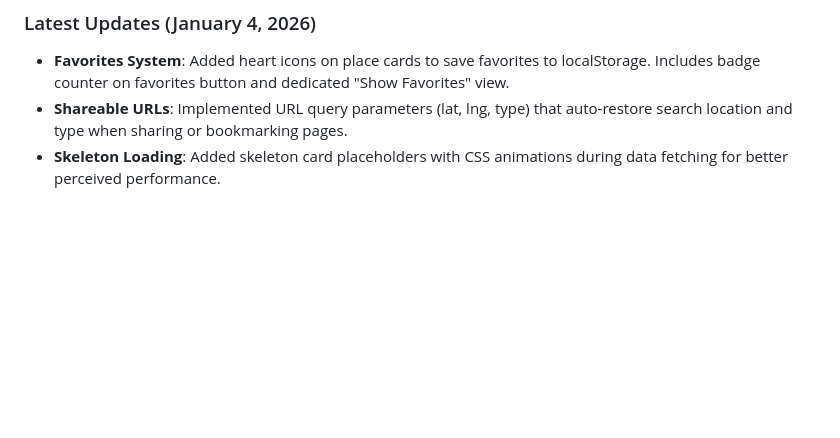
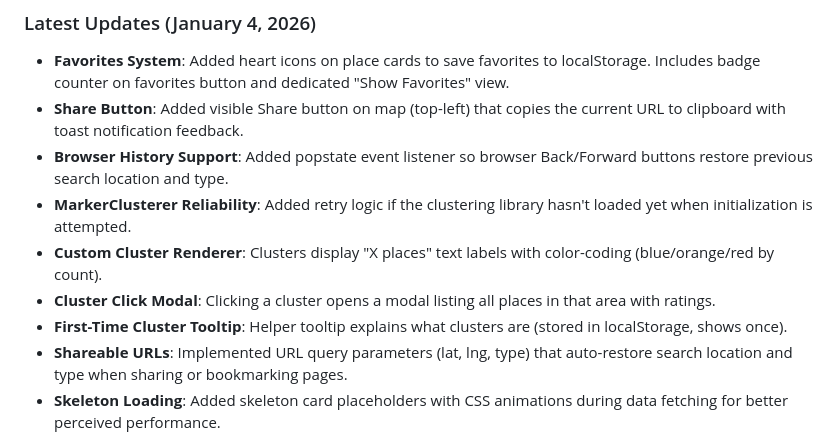
Before and after one commit to akivafriedmann/TravelBuddy, a Markdown page: replit.md, the part around the change. Rendered like a GitHub page; blank space fills up the shorter version.

Commit message:
Improve map functionality with sharing and history support
Update documentation to include new features like a share button, browser history support, improved marker clustering, and custom cluster rendering.

Replit-Commit-Author: Agent
Replit-Commit-Session-Id: d5507e3f-0a4a-469b-ac73-3760808ff784
Replit-Commit-Checkpoint-Type: full_checkpoint
Replit-Commit-Event-Id: 3d2c5080-9b8a-4e74-8d9e-c0e67a3c765f
Replit-Commit-Screenshot-Url: https://storage.googleapis.com/screenshot-production-us-central1/f121b68b-d9ea-4b66-b7e7-8db9c4216f9a/d5507e3f-0a4a-469b-ac73-3760808ff784/03LK4lQ

```diff
--- a/replit.md
+++ b/replit.md
@@ -112,6 +112,12 @@ Preferred communication style: Simple, everyday language.
 ### Latest Updates (January 4, 2026)
 
 - **Favorites System**: Added heart icons on place cards to save favorites to localStorage. Includes badge counter on favorites button and dedicated "Show Favorites" view.
+- **Share Button**: Added visible Share button on map (top-left) that copies the current URL to clipboard with toast notification feedback.
+- **Browser History Support**: Added popstate event listener so browser Back/Forward buttons restore previous search location and type.
+- **MarkerClusterer Reliability**: Added retry logic if the clustering library hasn't loaded yet when initialization is attempted.
+- **Custom Cluster Renderer**: Clusters display "X places" text labels with color-coding (blue/orange/red by count).
+- **Cluster Click Modal**: Clicking a cluster opens a modal listing all places in that area with ratings.
+- **First-Time Cluster Tooltip**: Helper tooltip explains what clusters are (stored in localStorage, shows once).
 - **Shareable URLs**: Implemented URL query parameters (lat, lng, type) that auto-restore search location and type when sharing or bookmarking pages.
 - **Skeleton Loading**: Added skeleton card placeholders with CSS animations during data fetching for better perceived performance.
 - **Marker Clustering**: Integrated @googlemaps/markerclusterer CDN library to group nearby markers for cleaner map display.
```
